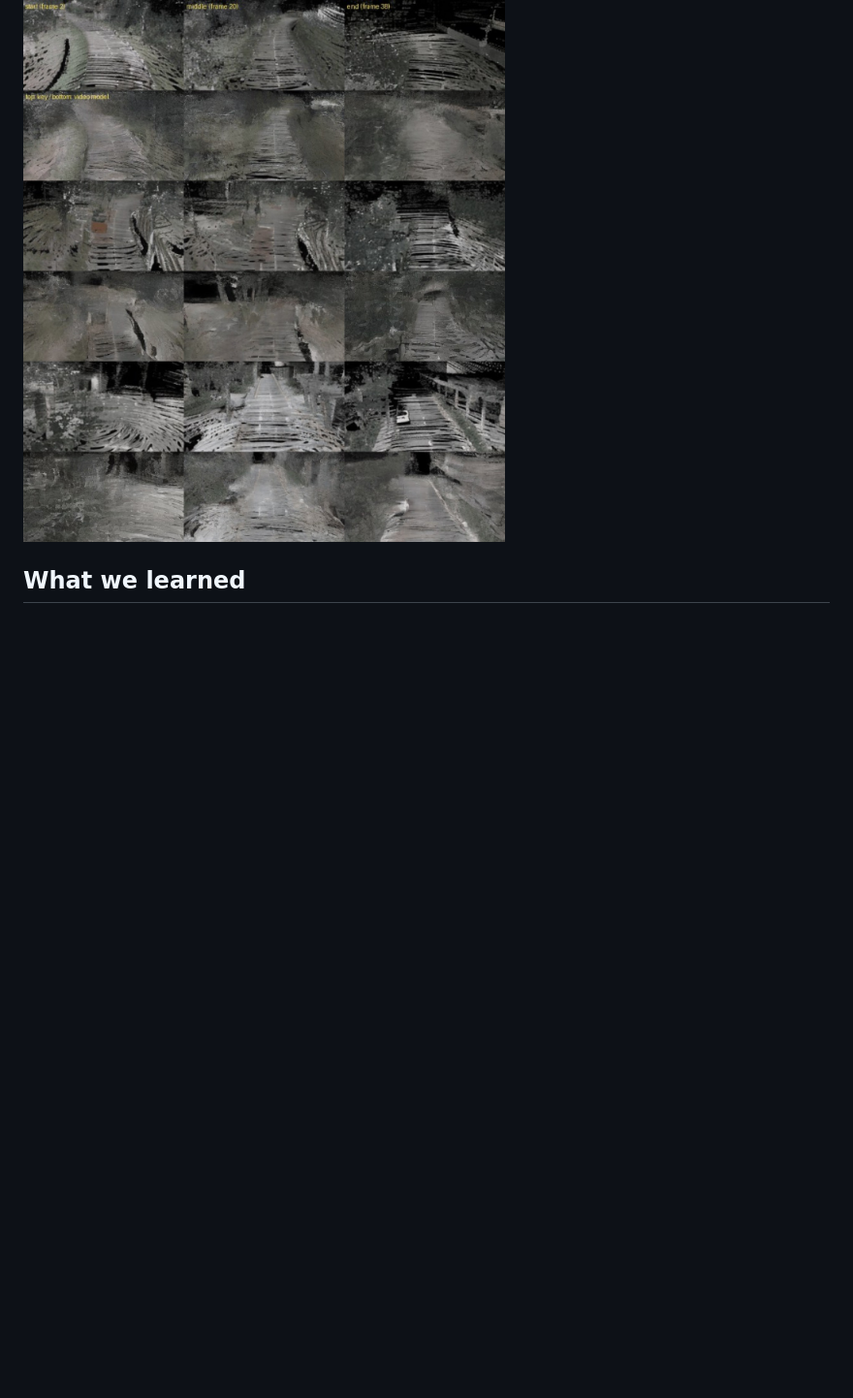
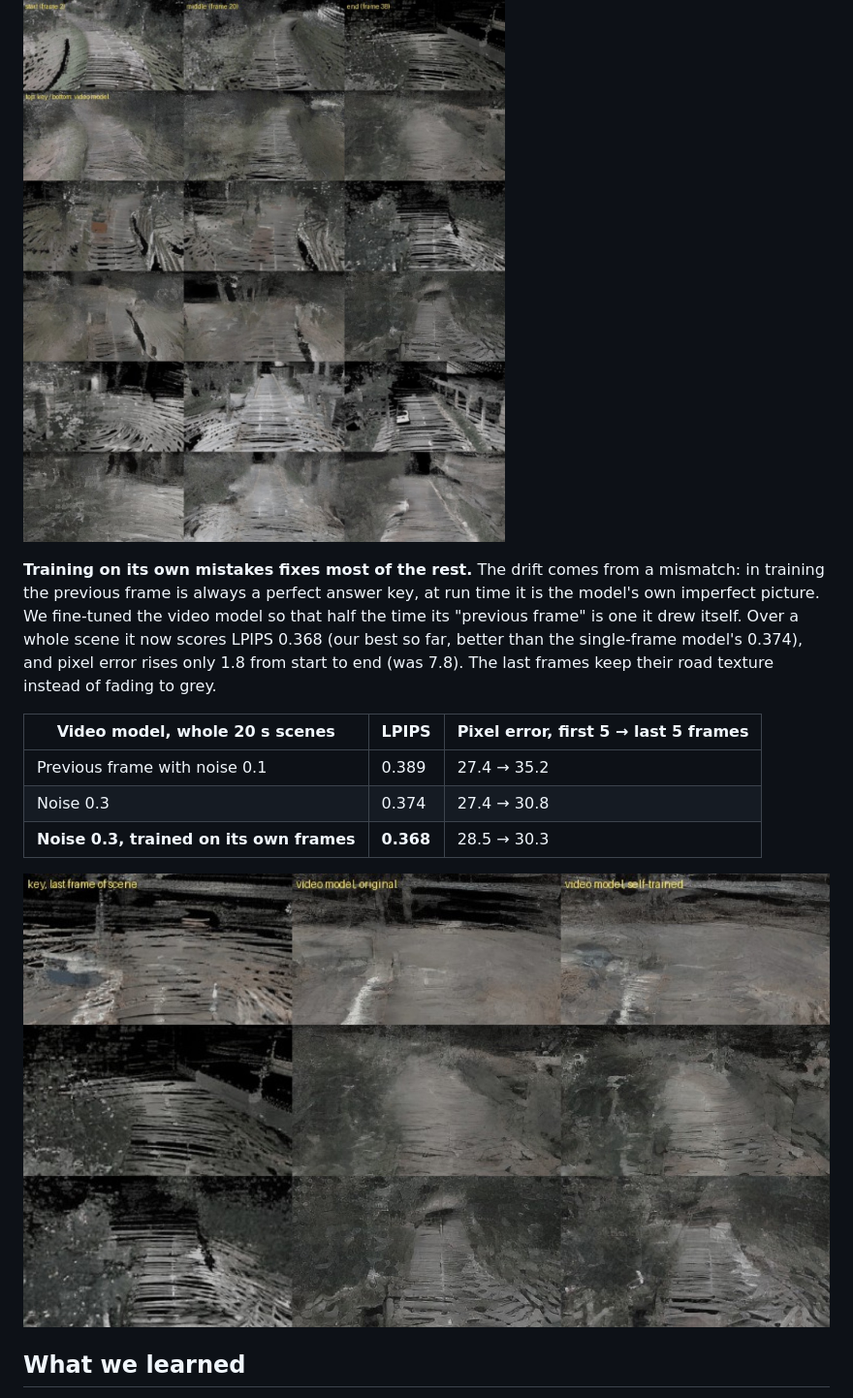
Before and after one commit to TarunTomar122/mini-reality-view, a Markdown page: README.md, the part around the change. Shown at 97% size. Rendered like a GitHub page; pictures changed too: docs/figs/selfprev_fix.jpg (added); blank space fills up the shorter version.

Commit message:
Video drift mostly fixed by training on self-generated previous frames
Co-Authored-By: Claude Opus 5.5 <noreply@anthropic.com>

```diff
--- a/README.md
+++ b/README.md
@@ -101,6 +101,20 @@ matches the single-frame model (LPIPS 0.374) and the end-of-scene error drops to
 
 ![Video model at the start, middle and end of a scene: key (top) and model (bottom)](docs/figs/video_drift.jpg)
 
+**Training on its own mistakes fixes most of the rest.** The drift comes from a mismatch: in training the previous frame
+is always a perfect answer key, at run time it is the model's own imperfect picture. We fine-tuned the video model so
+that half the time its "previous frame" is one it drew itself. Over a whole scene it now scores LPIPS 0.368 (our best
+so far, better than the single-frame model's 0.374), and pixel error rises only 1.8 from start to end (was 7.8).
+The last frames keep their road texture instead of fading to grey.
+
+| Video model, whole 20 s scenes | LPIPS | Pixel error, first 5 → last 5 frames |
+|---|---|---|
+| Previous frame with noise 0.1 | 0.389 | 27.4 → 35.2 |
+| Noise 0.3 | 0.374 | 27.4 → 30.8 |
+| **Noise 0.3, trained on its own frames** | **0.368** | 28.5 → 30.3 |
+
+![Last frame of a scene: key, original video model, self-trained video model](docs/figs/selfprev_fix.jpg)
+
 ## What we learned
 
 - **Data matters most at first.** Trained on 8 scenes, the model memorises them perfectly (pixel error 3) and draws a
```
Also changed, not shown: PROGRESS.md (+4 -0 lines).
